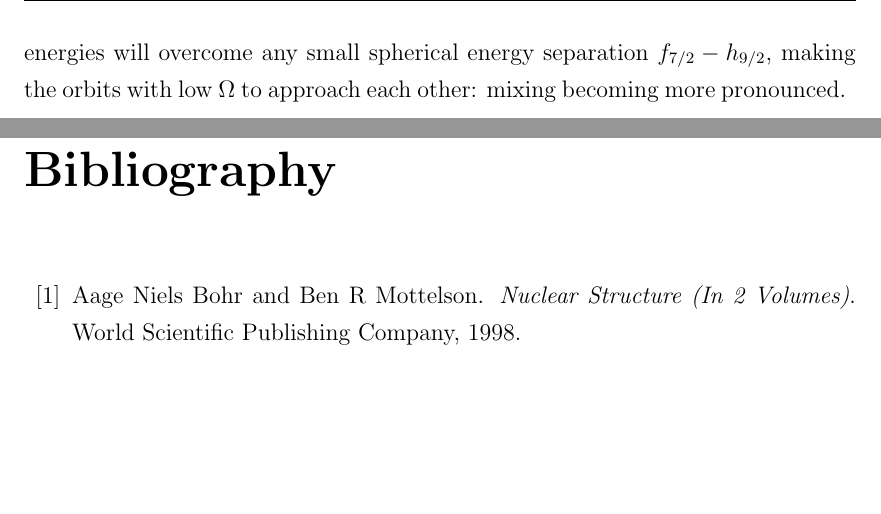
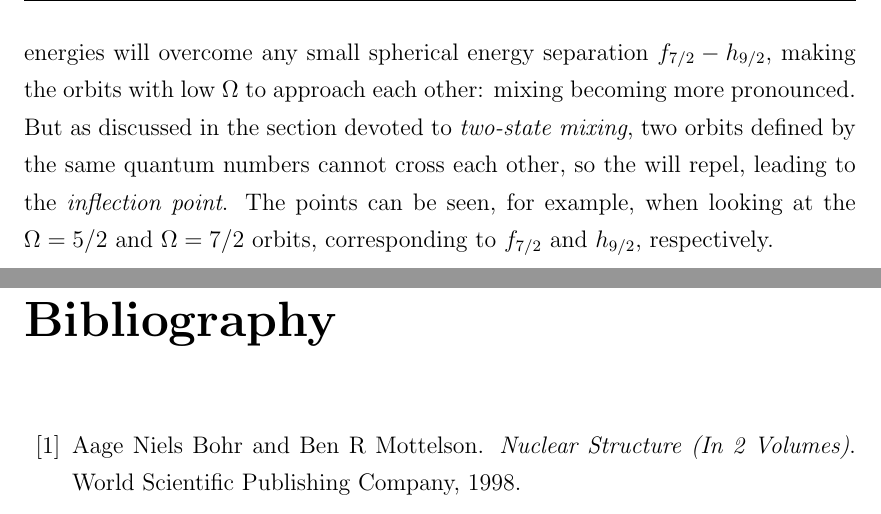
Before and after one commit to basavyr/phdthesis, a LaTeX thesis (main.tex, which reads Chapters/Chapter3.tex): two parts of pages 49 and 50 of 51, joined at a grey line, cut so that both start at the same text, the shorter picture padded with empty space. Compiled offline with pdfLaTeX.

Commit message:
finish explanation for Nilsson orbits

```diff
--- a/Chapters/Chapter3.tex
+++ b/Chapters/Chapter3.tex
@@ -425,3 +425,4 @@ Based on this discussion, it is clear that a full Nilsson diagrams is constructe
 
 Taking a closer look at the second Nilsson diagram previously shown (see Fig. \ref{nillson-diagram-2}), there are two orbits within the 82-126 neutron shell that can be analyzed in terms of \emph{mixing}: $f_{7/2}$ and $h_{9/2}$. Obviously, the lack of deformation implies a degeneracy of these orbits, but when deformation occurs, splitting kicks in. The angle of the orbital orientation $\theta$ depends on the ratio $\frac{\Omega}{j}$ (recall formula $\theta=\arcsin\frac{\Omega}{j}\approx\frac{\Omega}{j}$ for low $\Omega$).
 Small tilting angles will occur due to i) small values of $\Omega$ or ii) high $j$. As a result, the energies for the orbits $\Omega=1/2,3/2,5/2$ belonging to the $h_{9/2}$ shell are decreasing in energy faster with deformation than those from $f_{7/2}$ orbit. Consequently, the different rates of decrease of the Nilsson energies will overcome any small spherical energy separation $f_{7/2}-h_{9/2}$, making the orbits with low $\Omega$ to approach each other: mixing becoming more pronounced.
+But as discussed in the section devoted to \emph{two-state mixing}, two orbits defined by the same quantum numbers cannot cross each other, so the will repel, leading to the \emph{inflection point}. The points can be seen, for example, when looking at the $\Omega=5/2$ and $\Omega=7/2$ orbits, corresponding to $f_{7/2}$ and $h_{9/2}$, respectively.
```
